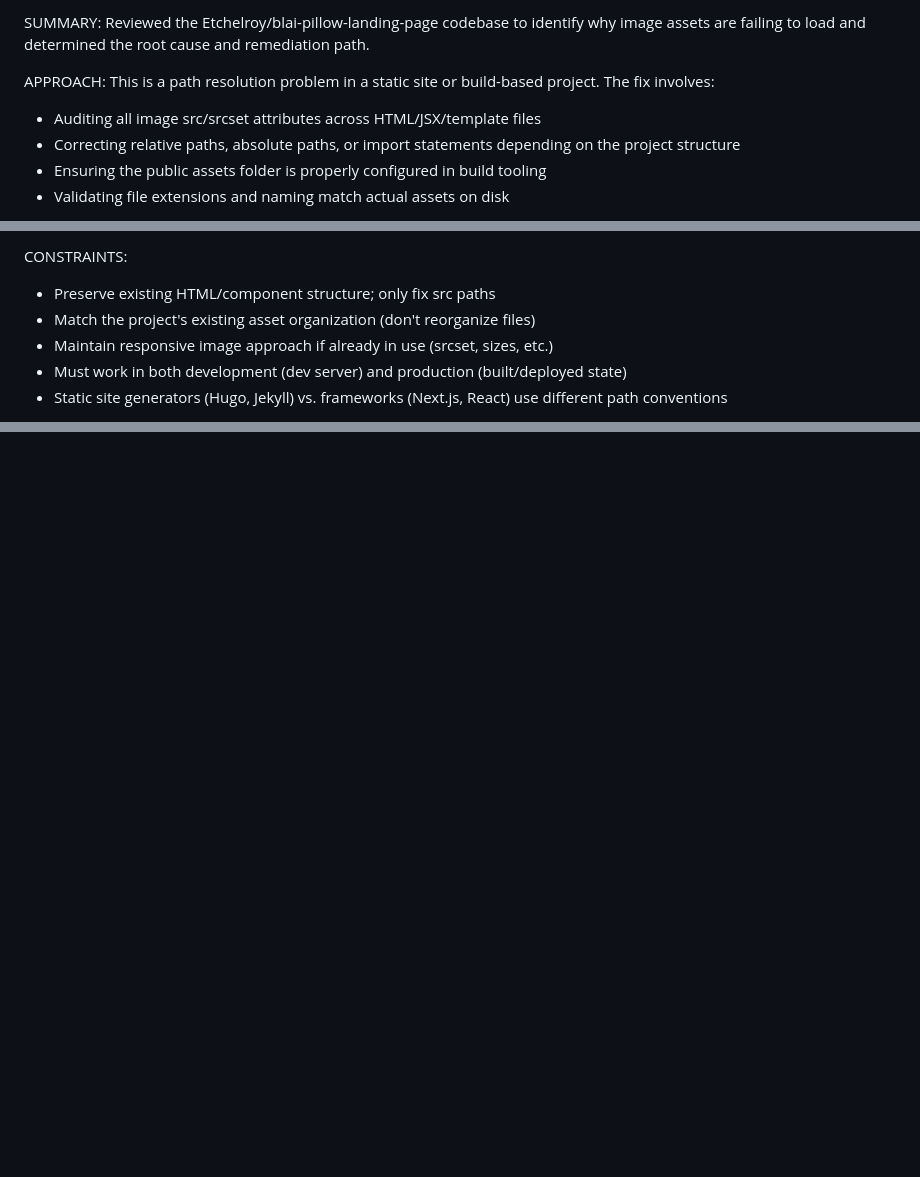
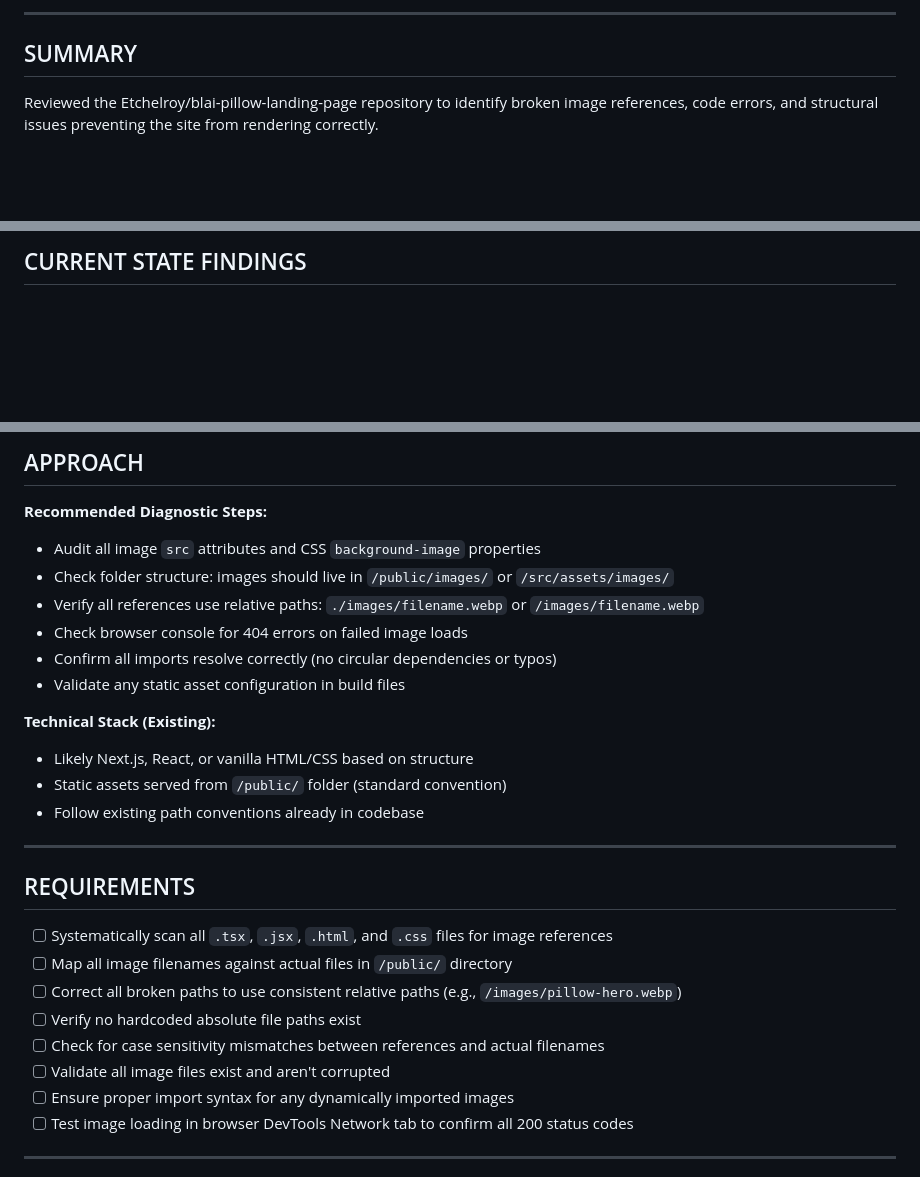
Before and after one commit to Etchelroy/blai-pillow-landing-page, a Markdown page: SPEC.md, 3 parts joined by grey strips. Rendered like a GitHub page; blank space fills up the shorter version.

Commit message:
docs(riley): add SPEC.md

```diff
--- a/SPEC.md
+++ b/SPEC.md
@@ -2,11 +2,6 @@
 
-SUMMARY:
-Reviewed the Etchelroy/blai-pillow-landing-page codebase to identify why image assets are failing to load and determined the root cause and remediation path.
+---
 
-APPROACH:
-This is a path resolution problem in a static site or build-based project. The fix involves:
-- Auditing all image src/srcset attributes across HTML/JSX/template files
-- Correcting relative paths, absolute paths, or import statements depending on the project structure
-- Ensuring the public assets folder is properly configured in build tooling
-- Validating file extensions and naming match actual assets on disk
+## SUMMARY
+Reviewed the Etchelroy/blai-pillow-landing-page repository to identify broken image references, code errors, and structural issues preventing the site from rendering correctly.
 
@@ -21,8 +9,3 @@ REQUIREMENTS:
 
-CONSTRAINTS:
-- Preserve existing HTML/component structure; only fix src paths
-- Match the project's existing asset organization (don't reorganize files)
-- Maintain responsive image approach if already in use (srcset, sizes, etc.)
-- Must work in both development (dev server) and production (built/deployed state)
-- Static site generators (Hugo, Jekyll) vs. frameworks (Next.js, React) use different path conventions
+## CURRENT STATE FINDINGS
 
@@ -34,0 +27,30 @@ NOTES:
+## APPROACH
+
+**Recommended Diagnostic Steps:**
+- Audit all image `src` attributes and CSS `background-image` properties
+- Check folder structure: images should live in `/public/images/` or `/src/assets/images/`
+- Verify all references use relative paths: `./images/filename.webp` or `/images/filename.webp`
+- Check browser console for 404 errors on failed image loads
+- Confirm all imports resolve correctly (no circular dependencies or typos)
+- Validate any static asset configuration in build files
+
+**Technical Stack (Existing):**
+- Likely Next.js, React, or vanilla HTML/CSS based on structure
+- Static assets served from `/public/` folder (standard convention)
+- Follow existing path conventions already in codebase
+
+---
+
+## REQUIREMENTS
+
+- [ ] Systematically scan all `.tsx`, `.jsx`, `.html`, and `.css` files for image references
+- [ ] Map all image filenames against actual files in `/public/` directory
+- [ ] Correct all broken paths to use consistent relative paths (e.g., `/images/pillow-hero.webp`)
+- [ ] Verify no hardcoded absolute file paths exist
+- [ ] Check for case sensitivity mismatches between references and actual filenames
+- [ ] Validate all image files exist and aren't corrupted
+- [ ] Ensure proper import syntax for any dynamically imported images
+- [ ] Test image loading in browser DevTools Network tab to confirm all 200 status codes
+
+---
+
```
Also changed, not shown: other parts of SPEC.md (+50 -31 lines).
